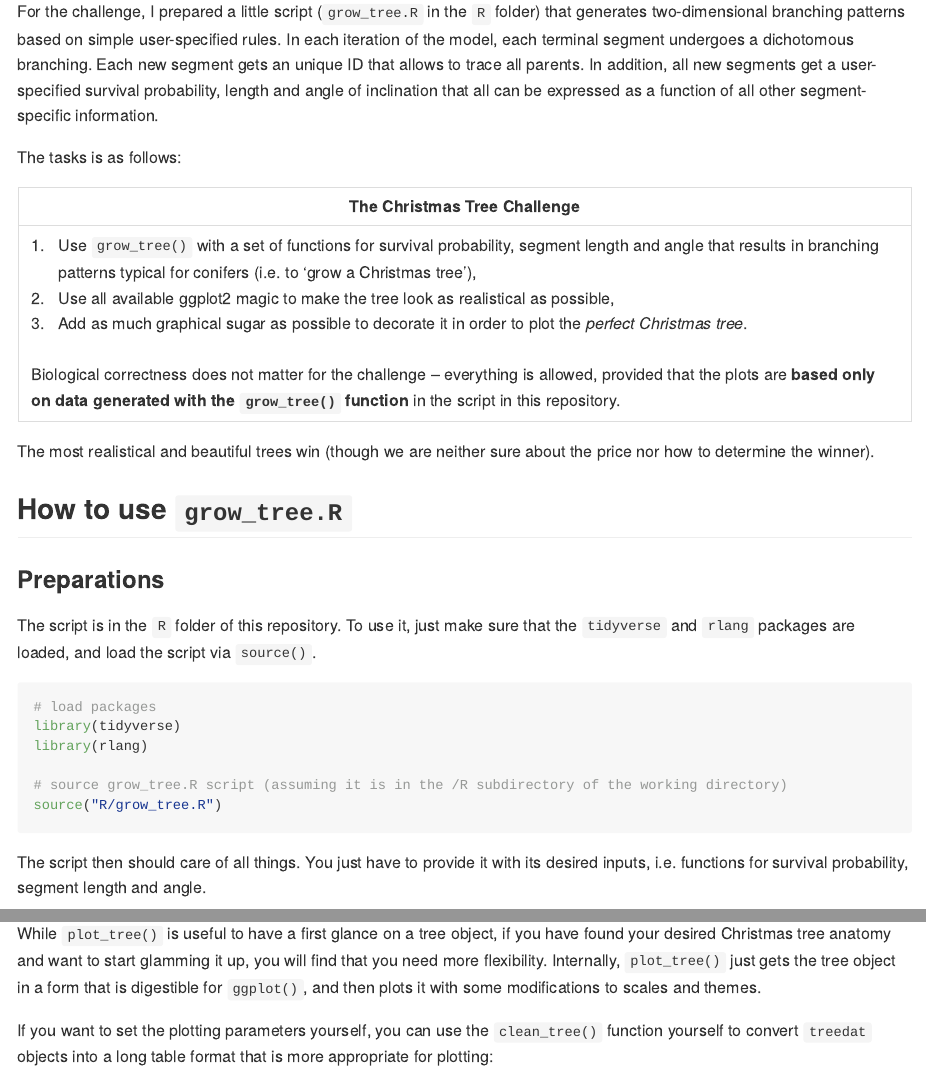
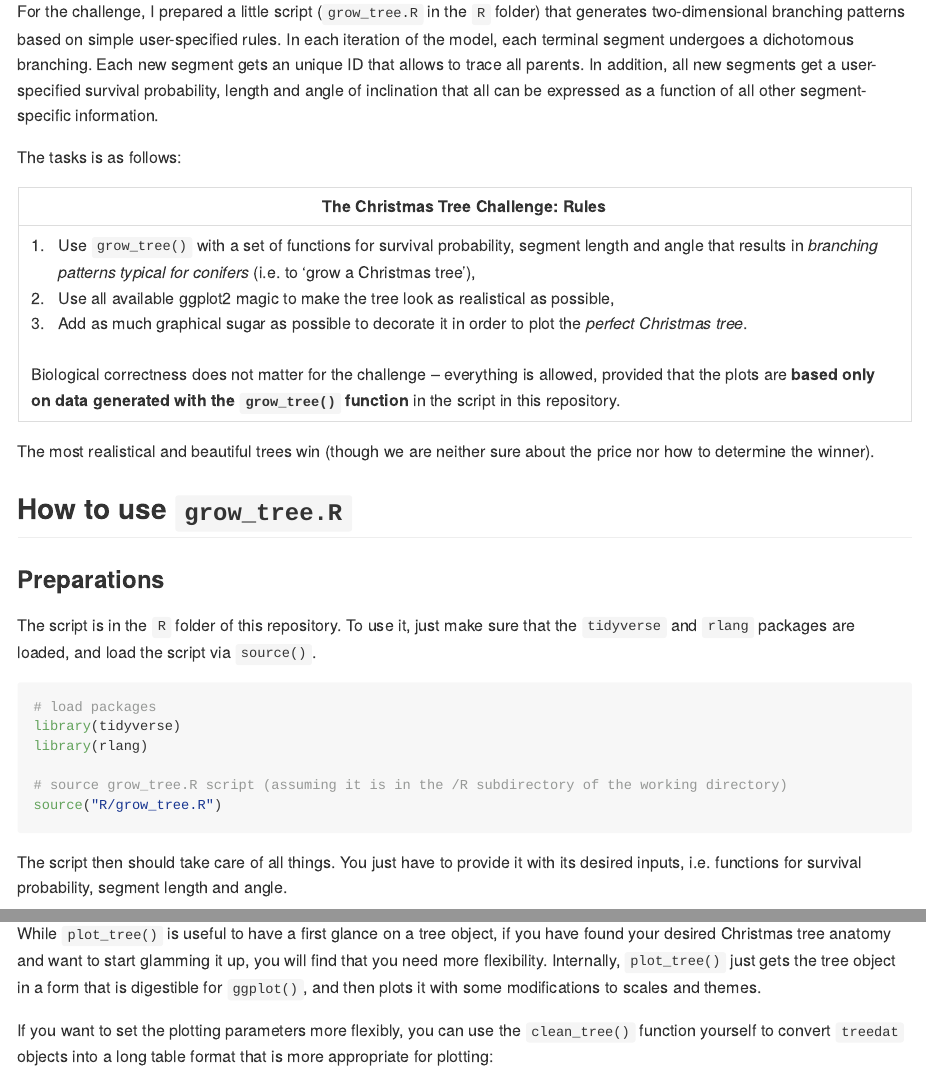
Before and after one commit to r-link/christmas_tree_challenge, an R Markdown document (README.Rmd): the page in a window 1100 px wide, from 580 px down, and a second part further down, joined at a grey line. The pictures show the output file README.md that the author committed with the source, drawn offline in the style of GitHub.

Commit message:
Fixed sommme typos in README

````diff
--- a/README.Rmd
+++ b/README.Rmd
@@ -18,9 +18,9 @@ For the challenge, I prepared a little script (`grow_tree.R` in the `R` folder)
 
 The tasks is as follows:
 
-| The **Christmas Tree Challenge** |
+| The Christmas Tree Challenge: Rules |
 |-----------------------------------------------------------------------------|
-| 1. &nbsp; Use `grow_tree()` with a set of functions for survival probability, segment length and angle that results in branching  <br> &nbsp; &nbsp;  &nbsp; patterns typical for conifers (i.e. to 'grow a Christmas tree'),  <br> 2. &nbsp;  Use all available ggplot2 magic to make the tree look as realistical as possible,  <br> 3. &nbsp;  Add as much graphical sugar as possible to decorate it in order to plot the *perfect Christmas tree*.  <br>  <br>  Biological correctness does not matter for the challenge -- everything is allowed, provided that the plots are **based only on data generated with the `grow_tree()` function** in the script in this repository.|
+| 1. &nbsp; Use `grow_tree()` with a set of functions for survival probability, segment length and angle that results in _branching_  <br> &nbsp; &nbsp;  &nbsp; _patterns typical for conifers_ (i.e. to 'grow a Christmas tree'),  <br> 2. &nbsp;  Use all available ggplot2 magic to make the tree look as realistical as possible,  <br> 3. &nbsp;  Add as much graphical sugar as possible to decorate it in order to plot the *perfect Christmas tree*.  <br>  <br>  Biological correctness does not matter for the challenge -- everything is allowed, provided that the plots are **based only on data generated with the `grow_tree()` function** in the script in this repository.|
 
 
 The most realistical and beautiful trees win (though we are neither sure about the price nor how to determine the winner).
@@ -38,7 +38,7 @@ library(rlang)
 source("R/grow_tree.R")
 ```
 
-The script then should care of all things. You just have to provide it with its desired inputs, i.e. functions for survival probability, segment length and angle.
+The script then should take care of all things. You just have to provide it with its desired inputs, i.e. functions for survival probability, segment length and angle.
 
 ### Simple example
 As a motivating example, here's how a call to `grow_tree()` might look like (if you want to run it yourself without copying and pasting, all examples are in the script `01_christmas_tree_example.R` in the root folder of the repository):
@@ -160,7 +160,7 @@ plot_tree(tree2)
 ## Modifying plots of trees
 While `plot_tree()` is useful to have a first glance on a tree object, if you have found your desired Christmas tree anatomy and want to start glamming it up, you will find that you need more flexibility. Internally, `plot_tree()` just gets the tree object in a form that is digestible for `ggplot()`, and then plots it with some modifications to scales and themes.
 
-If you want to set the plotting parameters yourself, you can use the `clean_tree()` function yourself to convert `treedat` objects into a long table format that is more appropriate for plotting:
+If you want to set the plotting parameters more flexibly, you can use the `clean_tree()` function yourself to convert `treedat` objects into a long table format that is more appropriate for plotting:
 
 ```{r}
 # clean the second tree
````
Also changed, not shown: README.md, README.Rmd (2 more changed lines).
